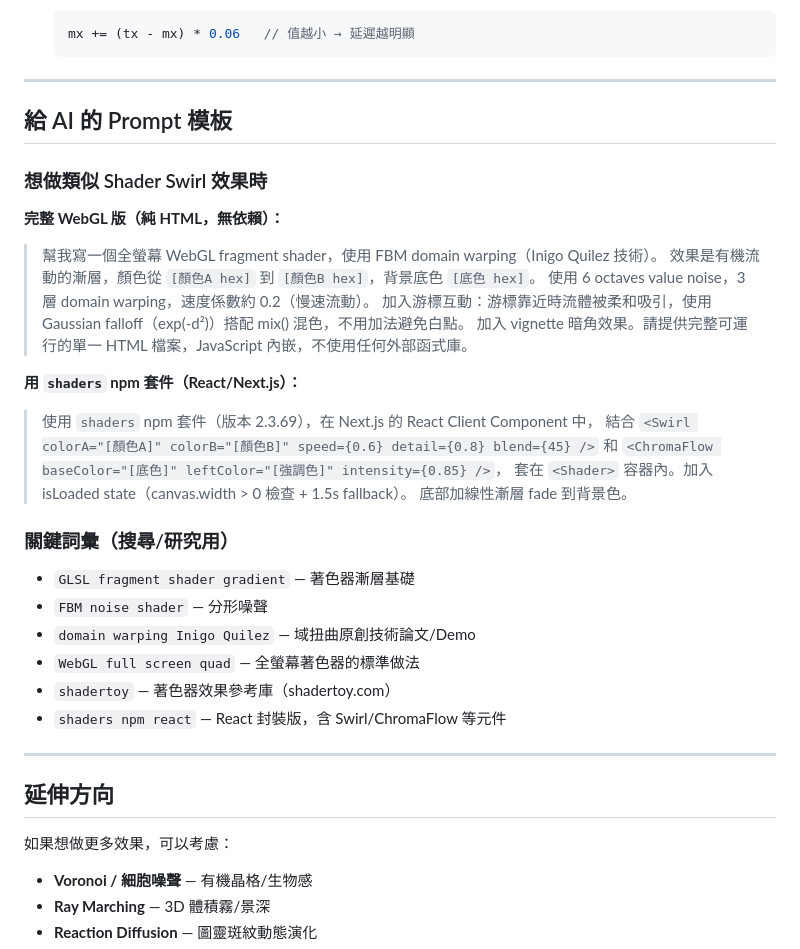
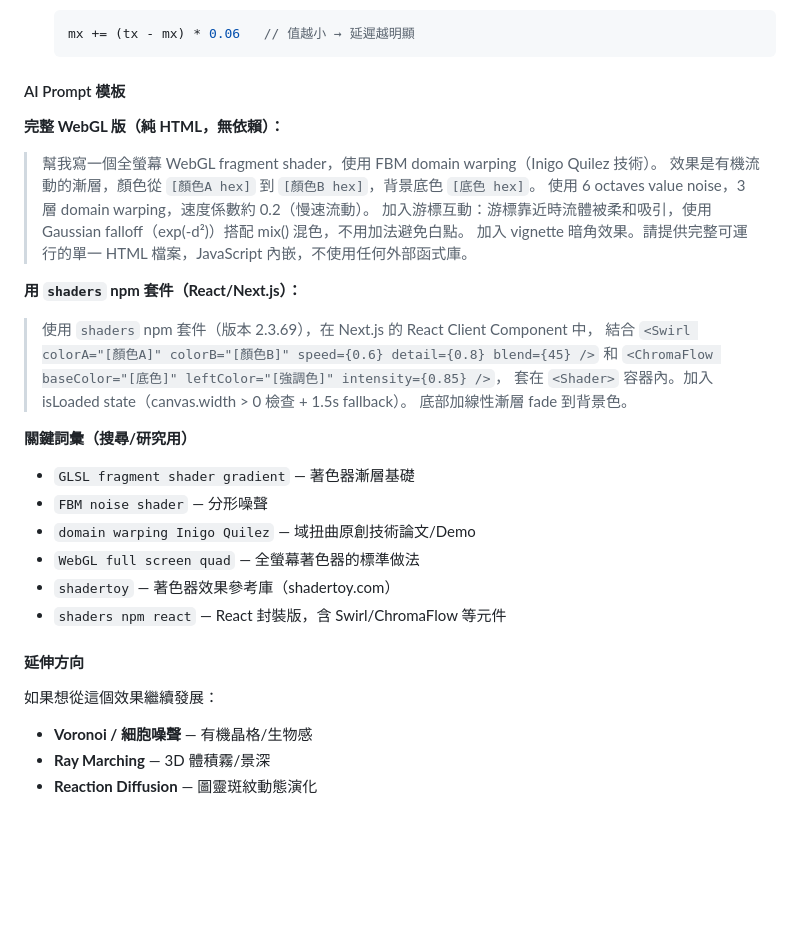
Before and after one commit to ellyli3160/web-effects, a Markdown page: README.md, the part around the change. Drawn GitHub-style; blank space fills up the shorter version.

Commit message:
README：調整標題層級，Prompt 模板與延伸方向移入 Effect 01 下
Co-Authored-By: Claude Sonnet 4.6 <noreply@anthropic.com>

````diff
--- a/README.md
+++ b/README.md
@@ -95,11 +95,7 @@ float t = u_time * 0.22;  /* 降低係數 → 更慢更沉穩；提高 → 更
    mx += (tx - mx) * 0.06   // 值越小 → 延遲越明顯
    ```
 
----
-
-## 給 AI 的 Prompt 模板
-
-### 想做類似 Shader Swirl 效果時
+#### AI Prompt 模板
 
 **完整 WebGL 版（純 HTML，無依賴）：**
 
@@ -117,7 +113,7 @@ float t = u_time * 0.22;  /* 降低係數 → 更慢更沉穩；提高 → 更
 > 套在 `<Shader>` 容器內。加入 isLoaded state（canvas.width > 0 檢查 + 1.5s fallback）。
 > 底部加線性漸層 fade 到背景色。
 
-### 關鍵詞彙（搜尋/研究用）
+**關鍵詞彙（搜尋/研究用）**
 
 - `GLSL fragment shader gradient` — 著色器漸層基礎
 - `FBM noise shader` — 分形噪聲
@@ -126,11 +122,9 @@ float t = u_time * 0.22;  /* 降低係數 → 更慢更沉穩；提高 → 更
 - `shadertoy` — 著色器效果參考庫（shadertoy.com）
 - `shaders npm react` — React 封裝版，含 Swirl/ChromaFlow 等元件
 
----
+#### 延伸方向
 
-## 延伸方向
-
-如果想做更多效果，可以考慮：
+如果想從這個效果繼續發展：
 
 - **Voronoi / 細胞噪聲** — 有機晶格/生物感
 - **Ray Marching** — 3D 體積霧/景深
````
